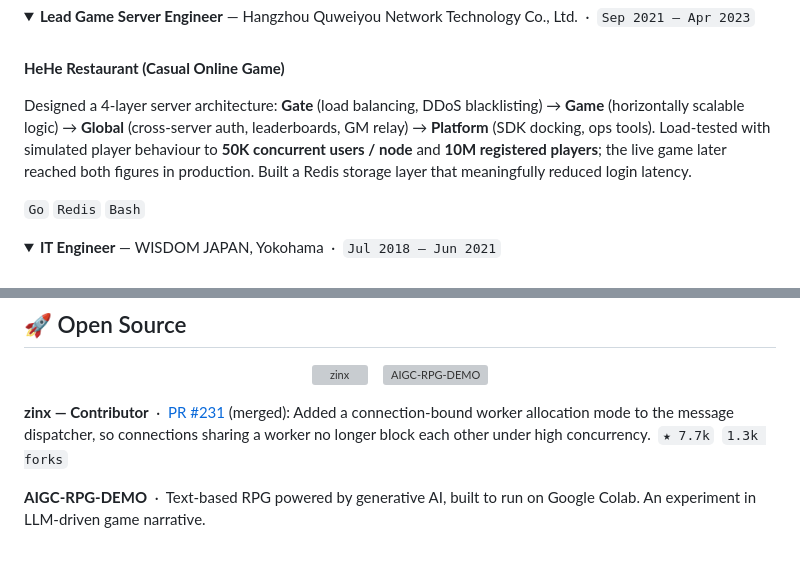
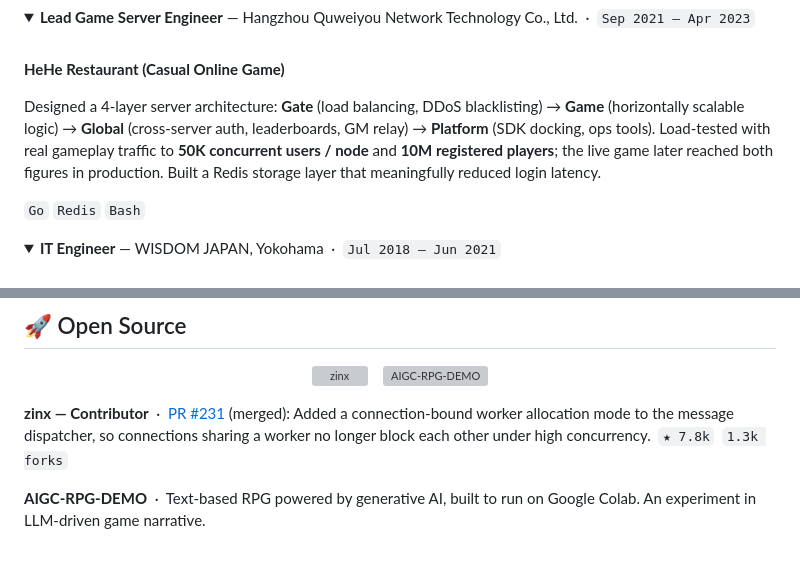
Before and after one commit to LI-GUOJIE/LI-GUOJIE, a Markdown page: README.md, 2 parts joined by grey strips. GitHub-like rendering; folded sections open; grey boxes are pictures that could not be loaded.

Commit message:
Correct load-test wording and zinx star count
- HeHe Restaurant load test used real gameplay traffic
- zinx stars: 7.8k

Co-Authored-By: Claude Opus 5.5 <noreply@anthropic.com>
Claude-Session: https://claude.ai/code/session_019piDi2YMZRu3ZZq51Zz3Rs

```diff
--- a/README.md
+++ b/README.md
@@ -161,7 +161,7 @@ Client-computed / server-validated combat: Lua server issues random seeds → cl
 
 **HeHe Restaurant (Casual Online Game)**
 
-Designed a 4-layer server architecture: **Gate** (load balancing, DDoS blacklisting) → **Game** (horizontally scalable logic) → **Global** (cross-server auth, leaderboards, GM relay) → **Platform** (SDK docking, ops tools). Load-tested with simulated player behaviour to **50K concurrent users / node** and **10M registered players**; the live game later reached both figures in production. Built a Redis storage layer that meaningfully reduced login latency.
+Designed a 4-layer server architecture: **Gate** (load balancing, DDoS blacklisting) → **Game** (horizontally scalable logic) → **Global** (cross-server auth, leaderboards, GM relay) → **Platform** (SDK docking, ops tools). Load-tested with real gameplay traffic to **50K concurrent users / node** and **10M registered players**; the live game later reached both figures in production. Built a Redis storage layer that meaningfully reduced login latency.
 
 `Go` `Redis` `Bash`
 
@@ -227,7 +227,7 @@ One of three engineers who built this MMORPG from the ground up — **¥20M aver
 
 </div>
 
-**zinx — Contributor** &nbsp;·&nbsp; [PR #231](https://github.com/aceld/zinx/pull/231) (merged): Added a connection-bound worker allocation mode to the message dispatcher, so connections sharing a worker no longer block each other under high concurrency. &nbsp;`★ 7.7k` &nbsp;`1.3k forks`
+**zinx — Contributor** &nbsp;·&nbsp; [PR #231](https://github.com/aceld/zinx/pull/231) (merged): Added a connection-bound worker allocation mode to the message dispatcher, so connections sharing a worker no longer block each other under high concurrency. &nbsp;`★ 7.8k` &nbsp;`1.3k forks`
 
 **AIGC-RPG-DEMO** &nbsp;·&nbsp; Text-based RPG powered by generative AI, built to run on Google Colab. An experiment in LLM-driven game narrative.
 
```
Also changed, not shown: assets/CasualGame.png.
